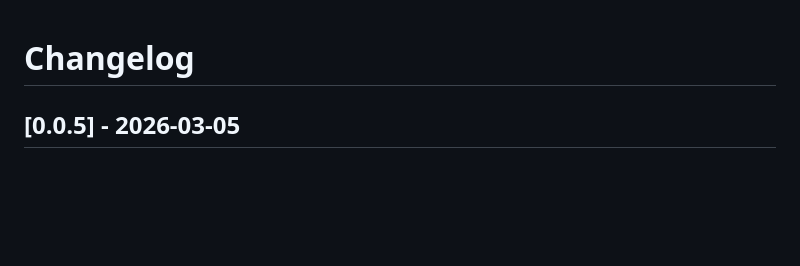
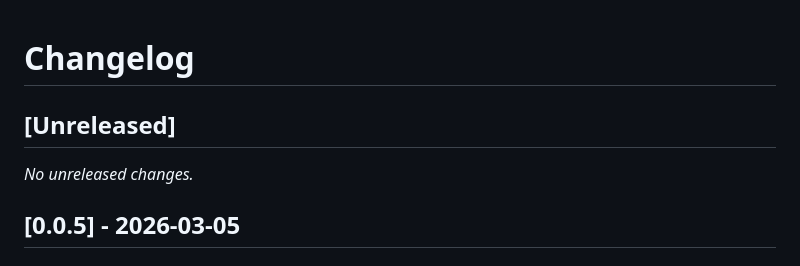
Before and after one commit to kcosr/termstation, a Markdown page: CHANGELOG.md, the part around the change. Drawn GitHub-style; blank space fills up the shorter version.

Commit message:
Prepare for next release

```diff
--- a/CHANGELOG.md
+++ b/CHANGELOG.md
@@ -1,4 +1,8 @@
 # Changelog
+
+## [Unreleased]
+
+_No unreleased changes._
 
 ## [0.0.5] - 2026-03-05
 
```
